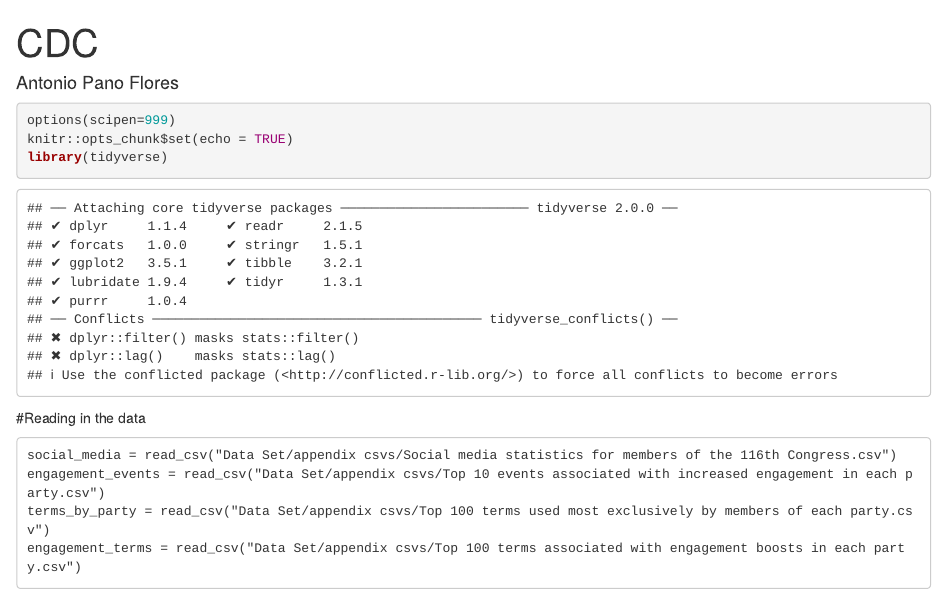
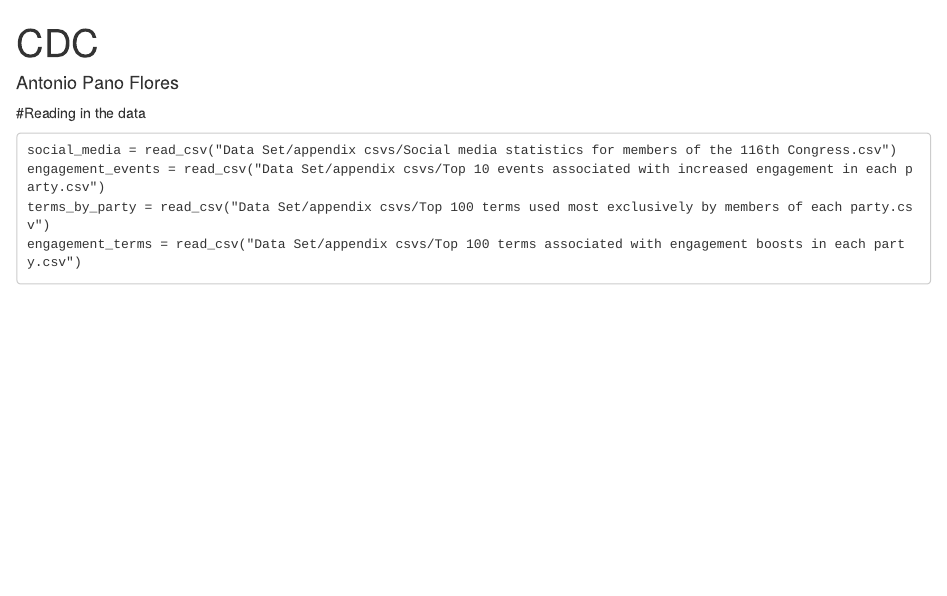
Before and after one commit to antoniopanoflo/TidyVerse-With-Politics-and-Social-Media, an R Markdown document (FinalProject.Rmd): the page in a window 1100 px wide, from its top. Rendered offline with R 4.5, knitr and Pandoc, with nearby package versions.

Commit message:
Update FinalProject.Rmd

````diff
--- a/FinalProject.Rmd
+++ b/FinalProject.Rmd
@@ -7,11 +7,6 @@
   pdf_document: default
 ---
 
-```{r setup, include=T}
-options(scipen=999)
-knitr::opts_chunk$set(echo = TRUE)
-library(tidyverse)
-```
 
 #Reading in the data
 ```
````
